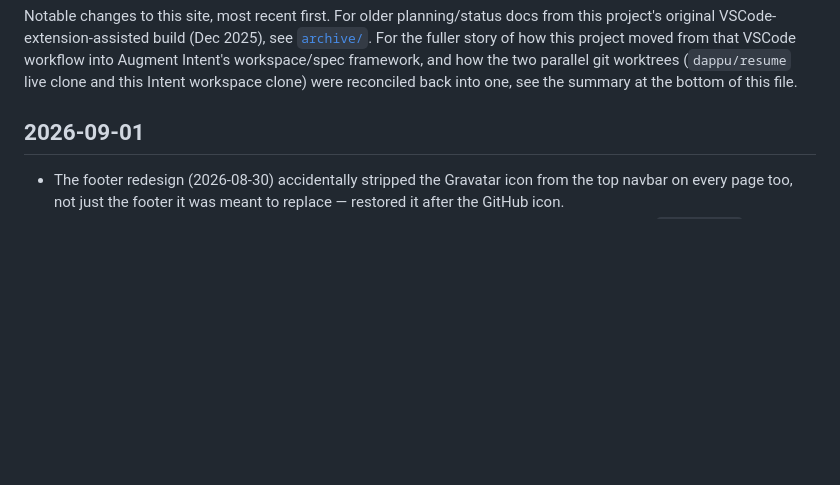
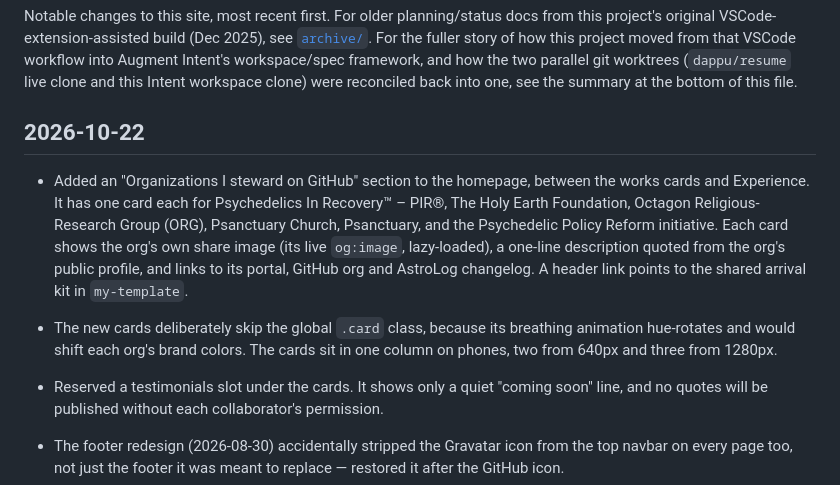
Before and after one commit to drasticstatic/resume, a Markdown page: CHANGELOG.md, the part around the change. Rendered like a GitHub page; blank space fills up the shorter version.

Commit message:
[P3] Log the stewardship section in CHANGELOG
Co-Authored-By: Alfred · ClaudeCodeCLI · Anthropic [Opus-5.5]

```diff
--- a/CHANGELOG.md
+++ b/CHANGELOG.md
@@ -7,7 +7,20 @@ workspace/spec framework, and how the two parallel git worktrees (`dappu/resume`
 this Intent workspace clone) were reconciled back into one, see the summary at the bottom of this
 file.
 
-## 2026-09-01
+## 2026-10-22
+
+- Added an "Organizations I steward on GitHub" section to the homepage, between the works cards
+  and Experience. It has one card each for Psychedelics In Recovery™ – PIR®, The Holy Earth
+  Foundation, Octagon Religious-Research Group (ORG), Psanctuary Church, Psanctuary, and the
+  Psychedelic Policy Reform initiative. Each card shows the org's own share image (its live
+  `og:image`, lazy-loaded), a one-line description quoted from the org's public profile, and links
+  to its portal, GitHub org and AstroLog changelog. A header link points to the shared arrival
+  kit in `my-template`.
+- The new cards deliberately skip the global `.card` class, because its breathing animation
+  hue-rotates and would shift each org's brand colors. The cards sit in one column on phones, two
+  from 640px and three from 1280px.
+- Reserved a testimonials slot under the cards. It shows only a quiet "coming soon" line, and no
+  quotes will be published without each collaborator's permission.
 
 - The footer redesign (2026-08-30) accidentally stripped the Gravatar icon from the top navbar
   on every page too, not just the footer it was meant to replace — restored it after the GitHub
```
